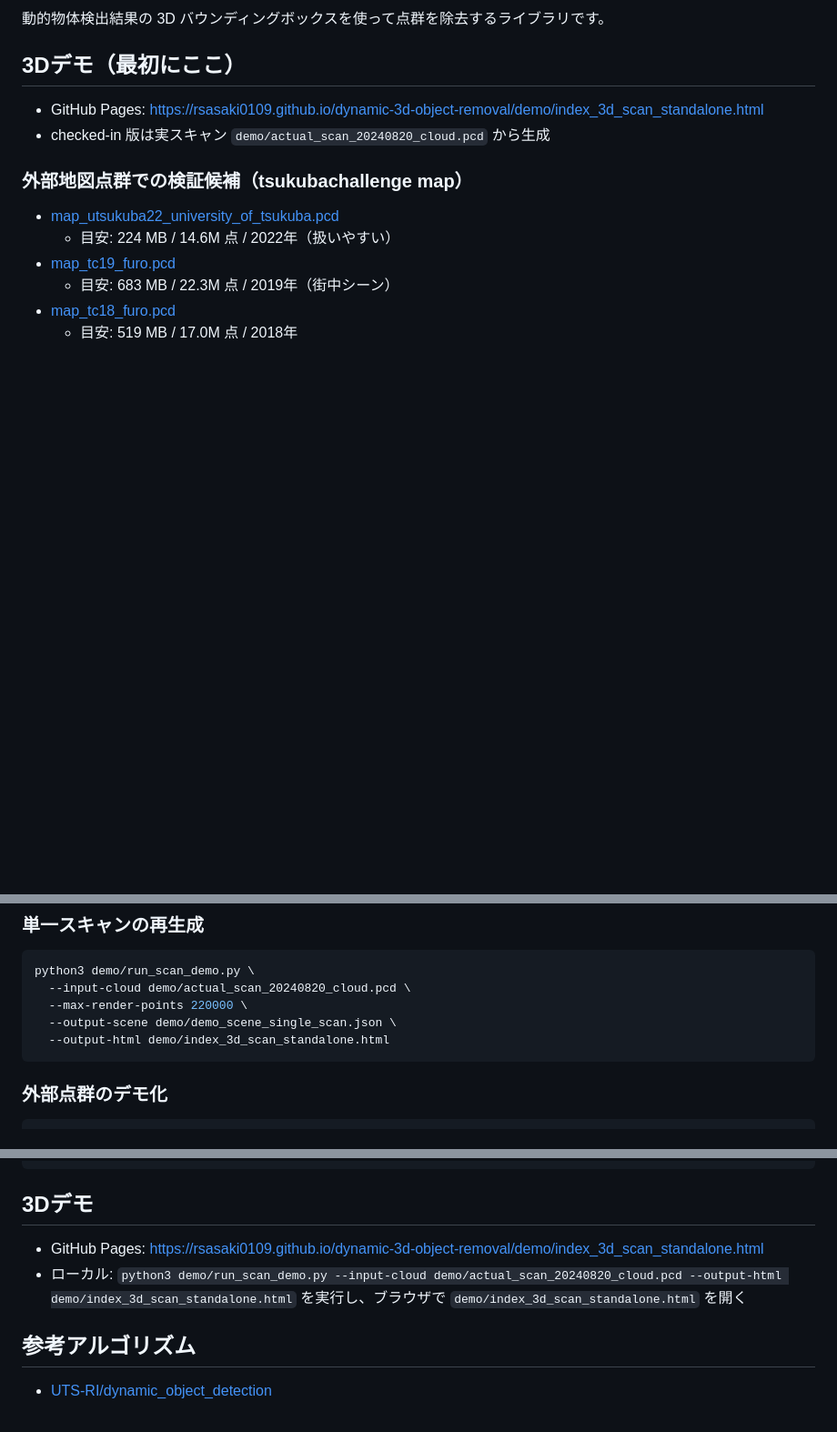
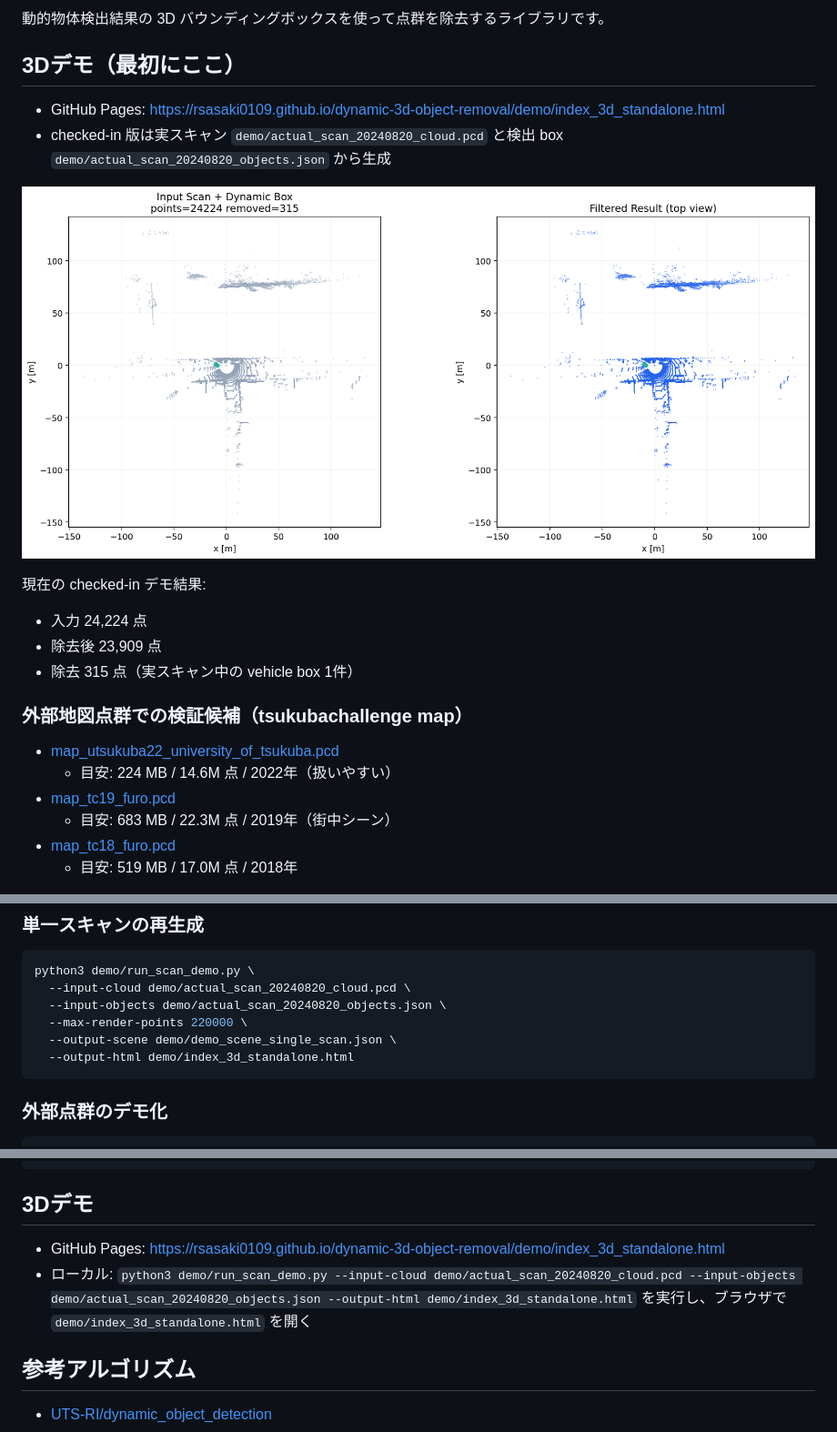
Before and after one commit to rsasaki0109/dynamic-3d-object-removal, a Markdown page: README.md, 3 parts joined by grey strips. Shown: that part at 91% size. Rendered like a GitHub page; pictures changed too: demo/actual_scan_result_overview.png (added); blank space fills up the shorter version.

Commit message:
Fix actual scan demo orientation and add removal preview

````diff
--- a/README.md
+++ b/README.md
@@ -4,8 +4,15 @@
 
 ## 3Dデモ（最初にここ）
 
-- GitHub Pages: https://rsasaki0109.github.io/dynamic-3d-object-removal/demo/index_3d_scan_standalone.html
-- checked-in 版は実スキャン `demo/actual_scan_20240820_cloud.pcd` から生成
+- GitHub Pages: https://rsasaki0109.github.io/dynamic-3d-object-removal/demo/index_3d_standalone.html
+- checked-in 版は実スキャン `demo/actual_scan_20240820_cloud.pcd` と検出 box `demo/actual_scan_20240820_objects.json` から生成
+
+![actual scan removal preview](demo/actual_scan_result_overview.png)
+
+現在の checked-in デモ結果:
+- 入力 24,224 点
+- 除去後 23,909 点
+- 除去 315 点（実スキャン中の vehicle box 1件）
 
 ### 外部地図点群での検証候補（tsukubachallenge map）
 
@@ -25,9 +32,10 @@ ASCII / binary に対応しています（`DATA binary_compressed` は未対応
 ```bash
 python3 demo/run_scan_demo.py \
   --input-cloud demo/actual_scan_20240820_cloud.pcd \
+  --input-objects demo/actual_scan_20240820_objects.json \
   --max-render-points 220000 \
   --output-scene demo/demo_scene_single_scan.json \
-  --output-html demo/index_3d_scan_standalone.html
+  --output-html demo/index_3d_standalone.html
 ```
 
 ### 外部点群のデモ化
@@ -88,8 +96,8 @@ dynamic-object-removal --help
 
 ## 3Dデモ
 
-- GitHub Pages: https://rsasaki0109.github.io/dynamic-3d-object-removal/demo/index_3d_scan_standalone.html
-- ローカル: `python3 demo/run_scan_demo.py --input-cloud demo/actual_scan_20240820_cloud.pcd --output-html demo/index_3d_scan_standalone.html` を実行し、ブラウザで `demo/index_3d_scan_standalone.html` を開く
+- GitHub Pages: https://rsasaki0109.github.io/dynamic-3d-object-removal/demo/index_3d_standalone.html
+- ローカル: `python3 demo/run_scan_demo.py --input-cloud demo/actual_scan_20240820_cloud.pcd --input-objects demo/actual_scan_20240820_objects.json --output-html demo/index_3d_standalone.html` を実行し、ブラウザで `demo/index_3d_standalone.html` を開く
 
 ## 参考アルゴリズム
 
````
Also changed, not shown: 5 other files.
